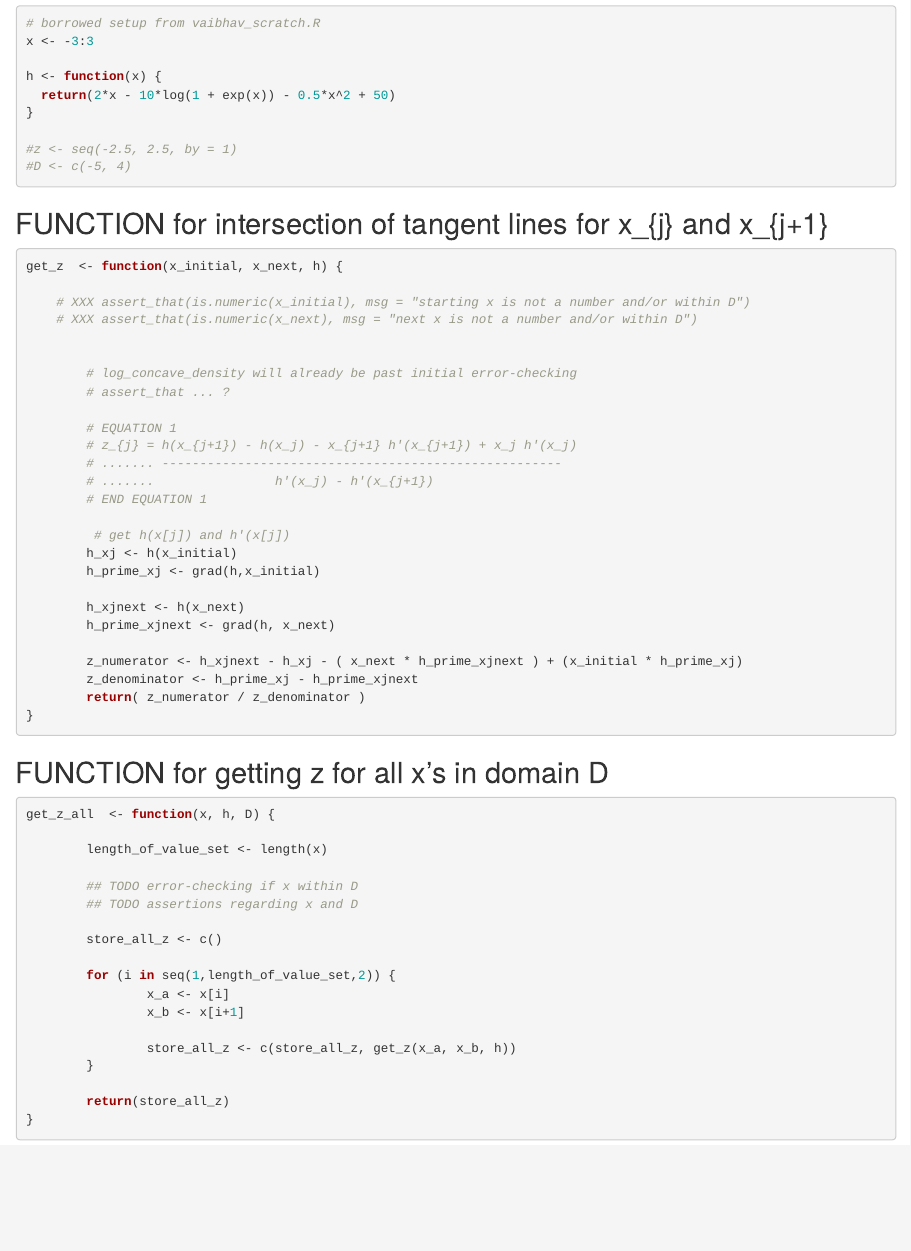
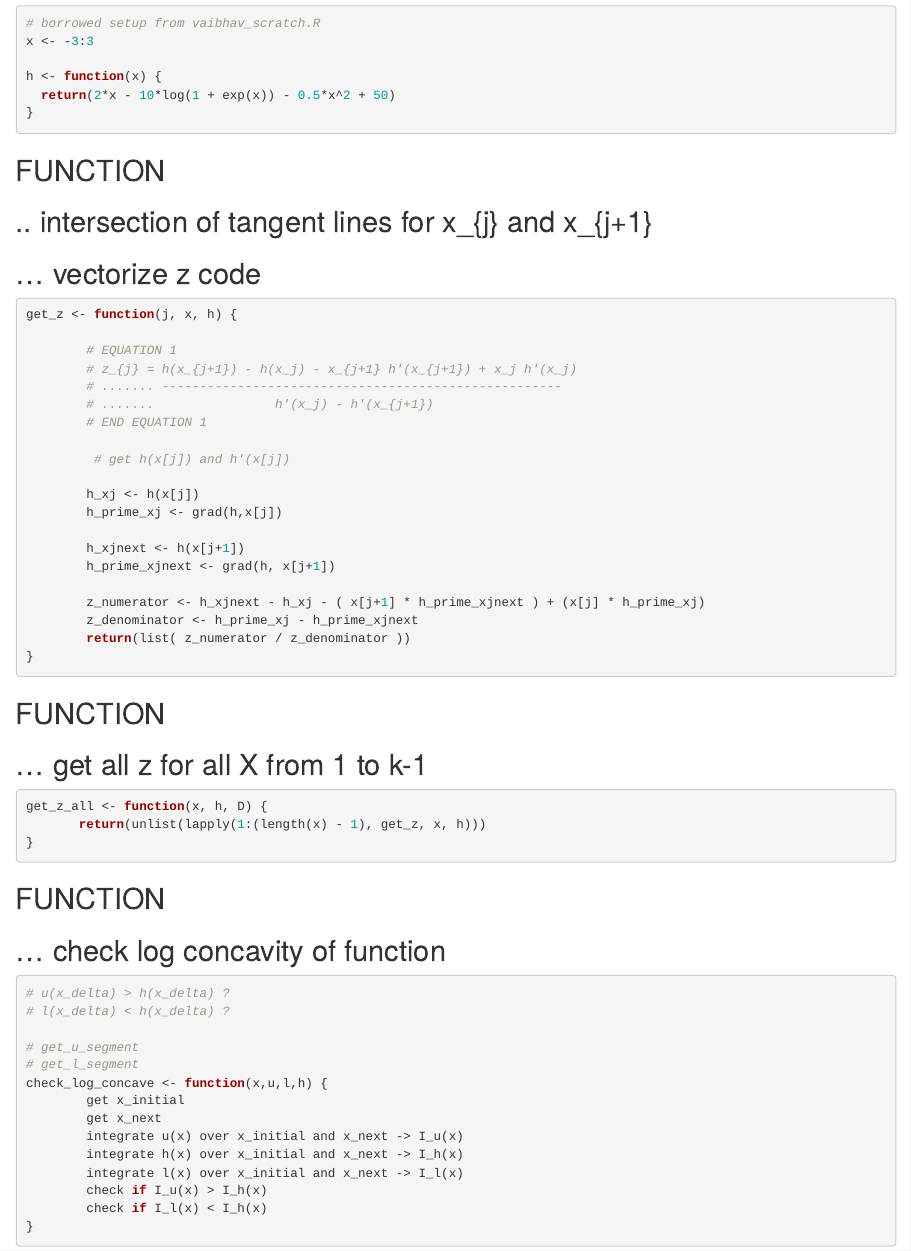
Before and after one commit to vaibhavram/ars, an R Markdown document (brandon_scratch.Rmd): the page in a window 1100 px wide, from 660 px down. Rendered offline with R 4.5, knitr and Pandoc, with nearby package versions.

Commit message:
Remove un-vectorized z function. Add in pseudo for log-concavity check

````diff
--- a/brandon_scratch.Rmd
+++ b/brandon_scratch.Rmd
@@ -38,21 +38,13 @@ x <- -3:3
 h <- function(x) {
   return(2*x - 10*log(1 + exp(x)) - 0.5*x^2 + 50)
 }
-
-#z <- seq(-2.5, 2.5, by = 1)
-#D <- c(-5, 4)
 ```
 
-## FUNCTION for intersection of tangent lines for x_{j} and x_{j+1}
+## FUNCTION
+## .. intersection of tangent lines for x_{j} and x_{j+1}
+## ... vectorize z code
 ```{r}
-get_z  <- function(x_initial, x_next, h) {
-
-    # XXX assert_that(is.numeric(x_initial), msg = "starting x is not a number and/or within D")
-    # XXX assert_that(is.numeric(x_next), msg = "next x is not a number and/or within D")
-
-
-        # log_concave_density will already be past initial error-checking
-        # assert_that ... ?
+get_z <- function(j, x, h) {
 
         # EQUATION 1
         # z_{j} = h(x_{j+1}) - h(x_j) - x_{j+1} h'(x_{j+1}) + x_j h'(x_j)
@@ -61,36 +53,42 @@ get_z  <- function(x_initial, x_next, h) {
         # END EQUATION 1
 
          # get h(x[j]) and h'(x[j])
-        h_xj <- h(x_initial)
-        h_prime_xj <- grad(h,x_initial)
 
-        h_xjnext <- h(x_next)
-        h_prime_xjnext <- grad(h, x_next)
+        h_xj <- h(x[j])
+        h_prime_xj <- grad(h,x[j])
 
-        z_numerator <- h_xjnext - h_xj - ( x_next * h_prime_xjnext ) + (x_initial * h_prime_xj)
+        h_xjnext <- h(x[j+1])
+        h_prime_xjnext <- grad(h, x[j+1])
+
+        z_numerator <- h_xjnext - h_xj - ( x[j+1] * h_prime_xjnext ) + (x[j] * h_prime_xj)
         z_denominator <- h_prime_xj - h_prime_xjnext
-        return( z_numerator / z_denominator )
+        return(list( z_numerator / z_denominator ))
 }
 ```
 
-## FUNCTION for getting z for all x's in domain D
+## FUNCTION
+## ... get all z for all X from 1 to k-1
 ```{r}
-get_z_all  <- function(x, h, D) {
-
-        length_of_value_set <- length(x)
-
-        ## TODO error-checking if x within D
-        ## TODO assertions regarding x and D
-
-        store_all_z <- c()
-
-        for (i in seq(1,length_of_value_set,2)) {
-                x_a <- x[i]
-                x_b <- x[i+1]
-
-                store_all_z <- c(store_all_z, get_z(x_a, x_b, h))
-        }
-
-        return(store_all_z)
+get_z_all <- function(x, h, D) {
+       return(unlist(lapply(1:(length(x) - 1), get_z, x, h)))
 }
 ```
+
+## FUNCTION
+## ... check log concavity of function
+```{r eval=FALSE}
+# u(x_delta) > h(x_delta) ?
+# l(x_delta) < h(x_delta) ?
+
+# get_u_segment
+# get_l_segment
+check_log_concave <- function(x,u,l,h) {
+        get x_initial
+        get x_next
+        integrate u(x) over x_initial and x_next -> I_u(x)
+        integrate h(x) over x_initial and x_next -> I_h(x)
+        integrate l(x) over x_initial and x_next -> I_l(x)
+        check if I_u(x) > I_h(x)
+        check if I_l(x) < I_h(x)
+}
+```
````
